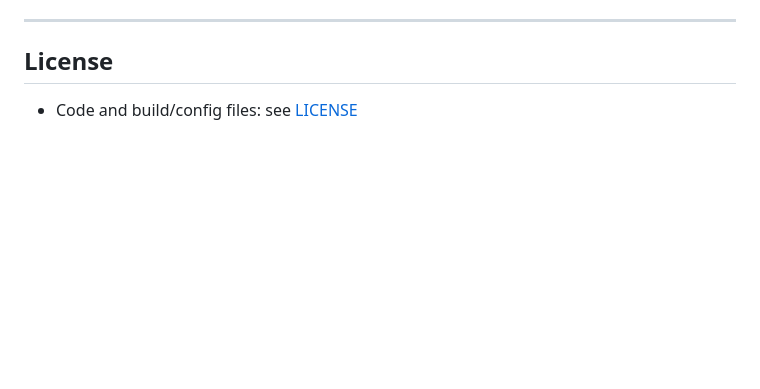
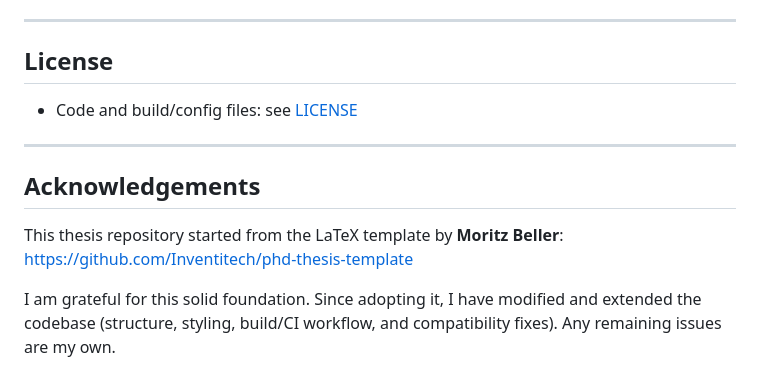
Before and after one commit to EvoLandEco/Thesis, a Markdown page: readme.md, the part around the change. Rendered like a GitHub page; blank space fills up the shorter version.

Commit message:
Add acknowledgements section to README
Added acknowledgements section to the README.

```diff
--- a/readme.md
+++ b/readme.md
@@ -112,3 +112,12 @@ If you use Overleaf’s GitHub integration, link this repository to your Overlea
 ## License
 
 - Code and build/config files: see [LICENSE](LICENSE)
+
+---
+
+## Acknowledgements
+
+This thesis repository started from the LaTeX template by **Moritz Beller**:
+https://github.com/Inventitech/phd-thesis-template
+
+I am grateful for this solid foundation. Since adopting it, I have modified and extended the codebase (structure, styling, build/CI workflow, and compatibility fixes). Any remaining issues are my own.
```
